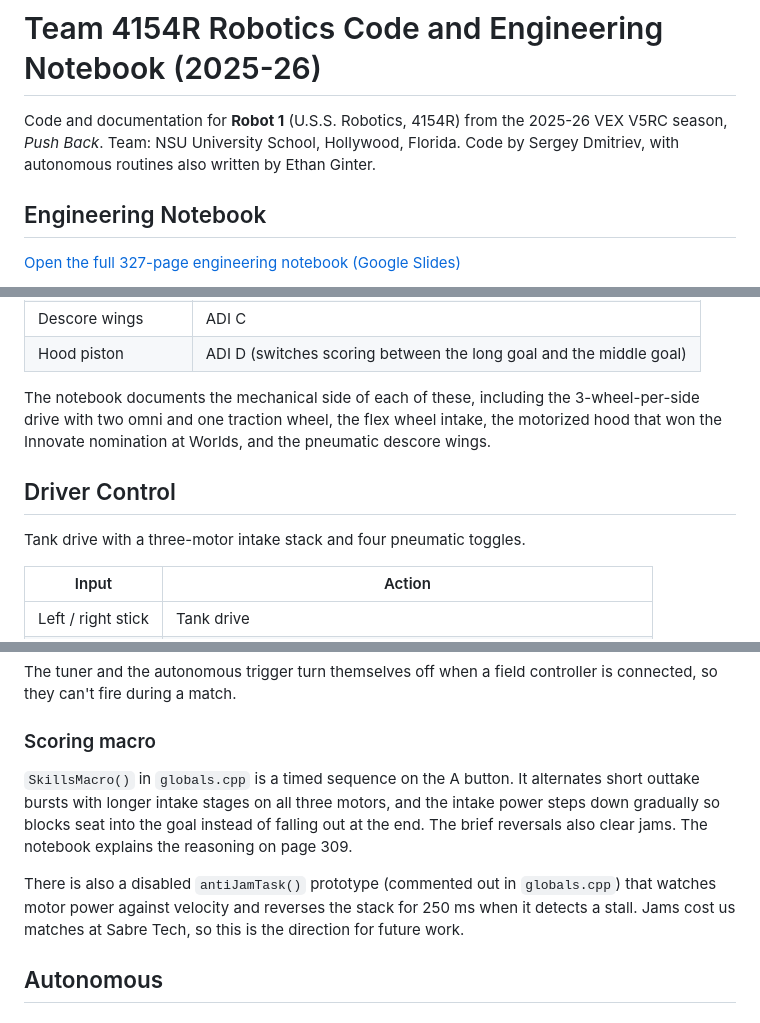
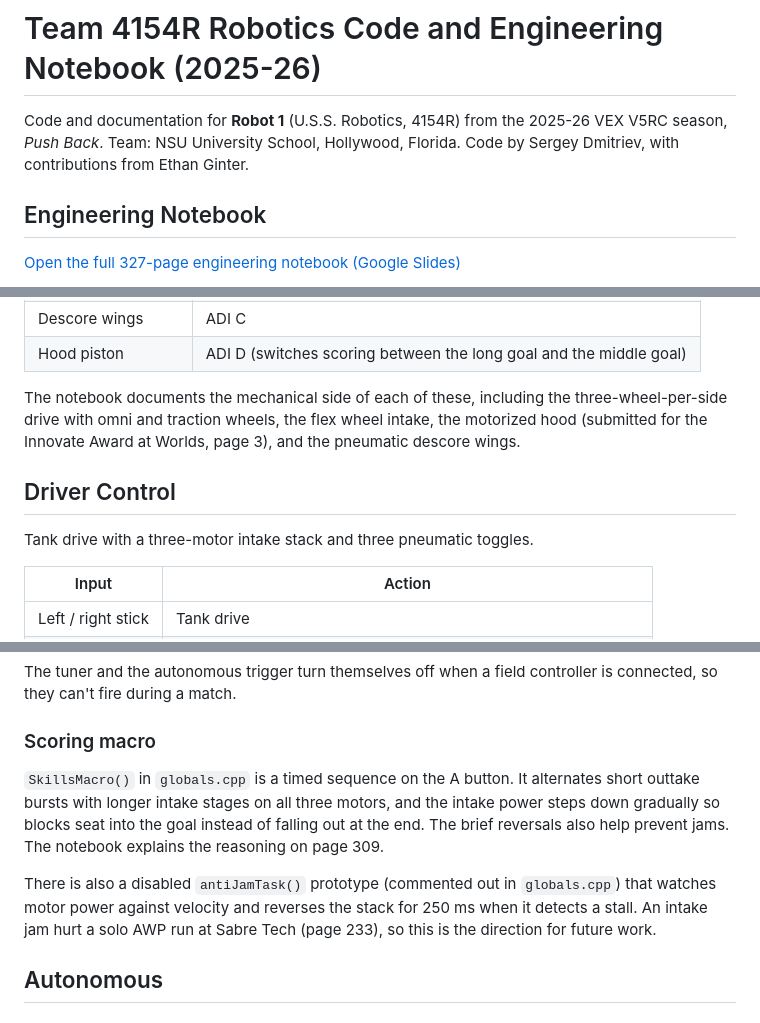
Before and after one commit to serjdmitri/Robotics-Code-Notebook.-25--26-, a Markdown page: README.md, 3 parts joined by grey strips. GitHub-like rendering.

Commit message:
Fix README claims about Worlds, jams and programming skills history
Co-Authored-By: Claude Sonnet 5.5 <noreply@anthropic.com>
Claude-Session: https://claude.ai/code/session_01KhypmG5jP4c1ARkMDwGgZB

```diff
--- a/README.md
+++ b/README.md
@@ -1,6 +1,6 @@
 # Team 4154R Robotics Code and Engineering Notebook (2025-26)
 
-Code and documentation for **Robot 1** (U.S.S. Robotics, 4154R) from the 2025-26 VEX V5RC season, *Push Back*. Team: NSU University School, Hollywood, Florida. Code by Sergey Dmitriev, with autonomous routines also written by Ethan Ginter.
+Code and documentation for **Robot 1** (U.S.S. Robotics, 4154R) from the 2025-26 VEX V5RC season, *Push Back*. Team: NSU University School, Hollywood, Florida. Code by Sergey Dmitriev, with contributions from Ethan Ginter.
 
 ## Engineering Notebook
 
@@ -66,11 +66,11 @@ The PROS kernel, EZ-Template, LVGL and okapi libraries are not included. They ar
 | Descore wings | ADI C |
 | Hood piston | ADI D (switches scoring between the long goal and the middle goal) |
 
-The notebook documents the mechanical side of each of these, including the 3-wheel-per-side drive with two omni and one traction wheel, the flex wheel intake, the motorized hood that won the Innovate nomination at Worlds, and the pneumatic descore wings.
+The notebook documents the mechanical side of each of these, including the three-wheel-per-side drive with omni and traction wheels, the flex wheel intake, the motorized hood (submitted for the Innovate Award at Worlds, page 3), and the pneumatic descore wings.
 
 ## Driver Control
 
-Tank drive with a three-motor intake stack and four pneumatic toggles.
+Tank drive with a three-motor intake stack and three pneumatic toggles.
 
 | Input | Action |
 | --- | --- |
@@ -90,9 +90,9 @@ The tuner and the autonomous trigger turn themselves off when a field controller
 
 ### Scoring macro
 
-`SkillsMacro()` in `globals.cpp` is a timed sequence on the A button. It alternates short outtake bursts with longer intake stages on all three motors, and the intake power steps down gradually so blocks seat into the goal instead of falling out at the end. The brief reversals also clear jams. The notebook explains the reasoning on page 309.
+`SkillsMacro()` in `globals.cpp` is a timed sequence on the A button. It alternates short outtake bursts with longer intake stages on all three motors, and the intake power steps down gradually so blocks seat into the goal instead of falling out at the end. The brief reversals also help prevent jams. The notebook explains the reasoning on page 309.
 
-There is also a disabled `antiJamTask()` prototype (commented out in `globals.cpp`) that watches motor power against velocity and reverses the stack for 250 ms when it detects a stall. Jams cost us matches at Sabre Tech, so this is the direction for future work.
+There is also a disabled `antiJamTask()` prototype (commented out in `globals.cpp`) that watches motor power against velocity and reverses the stack for 250 ms when it detects a stall. An intake jam hurt a solo AWP run at Sabre Tech (page 233), so this is the direction for future work.
 
 ## Autonomous
 
```
Also changed, not shown: other parts of README.md (+1 -1 lines).
